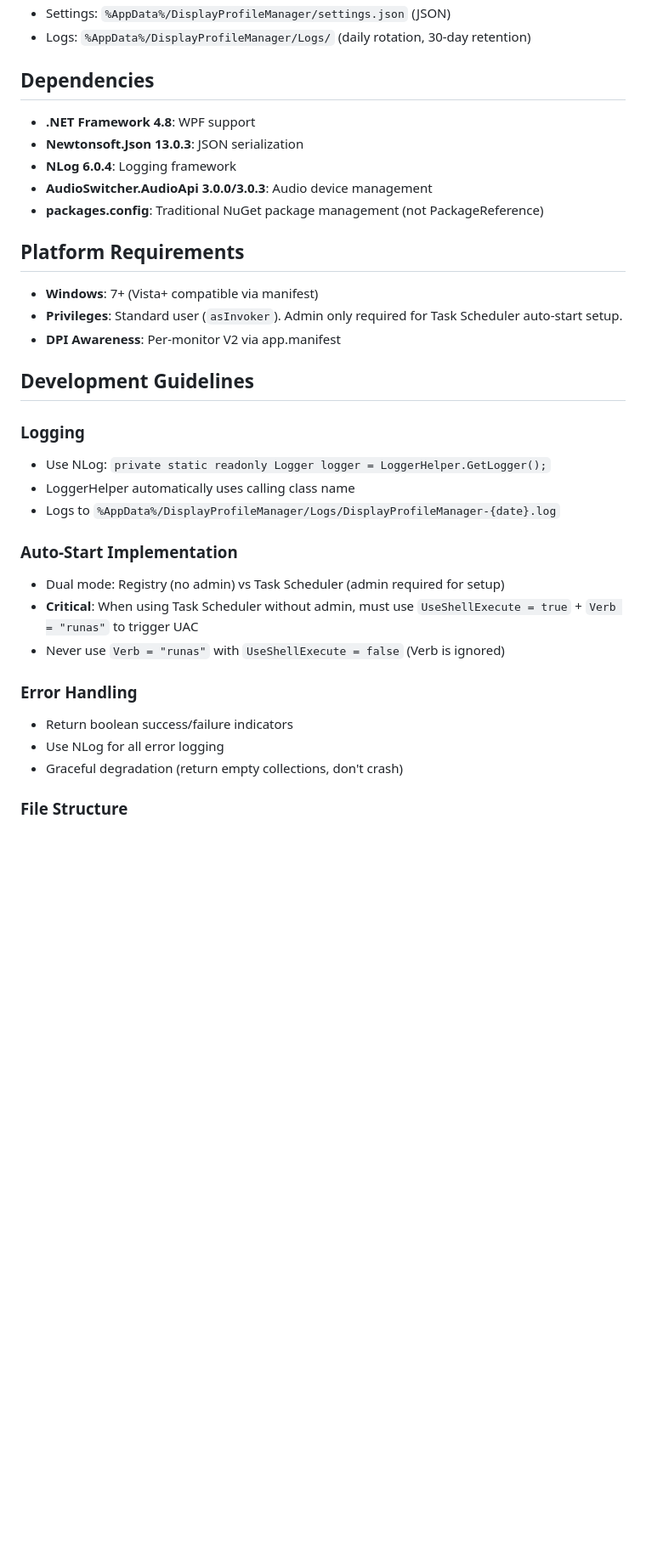
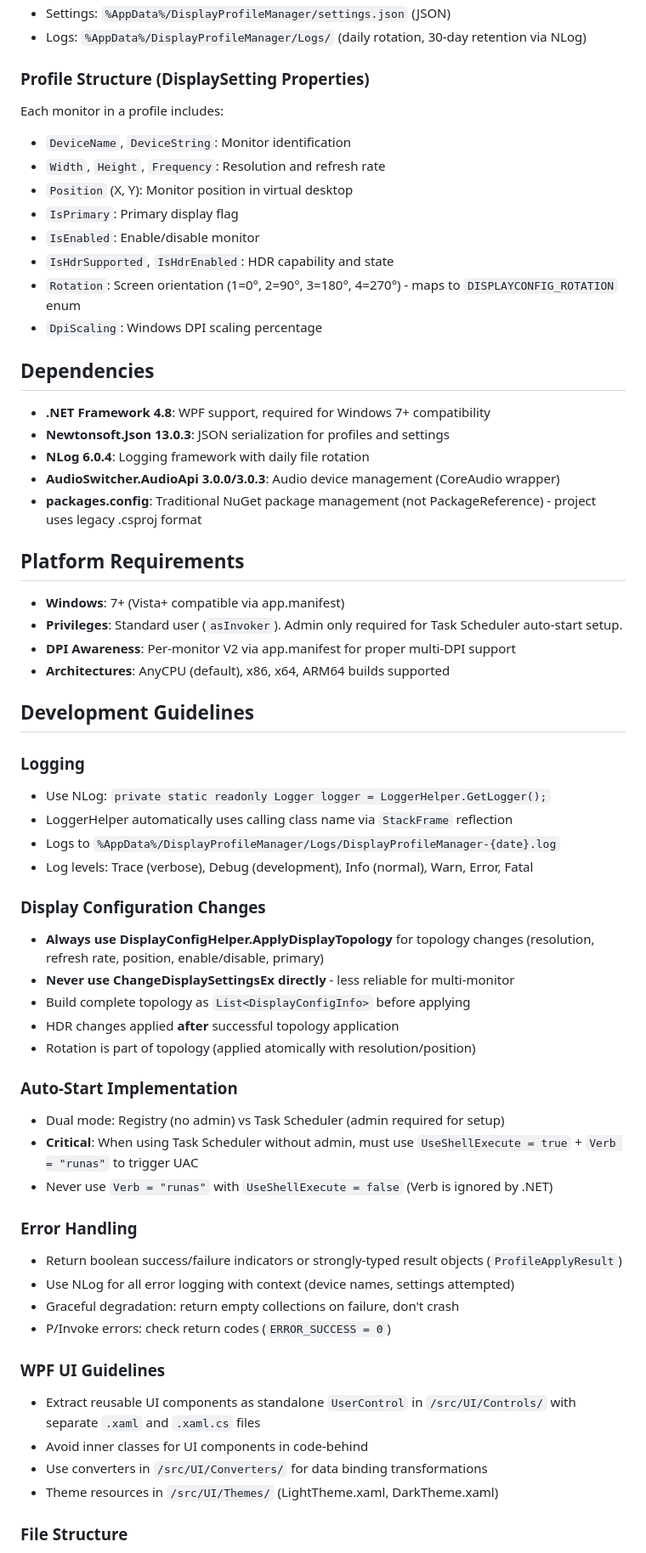
Before and after one commit to zac15987/DisplayProfileManager, a Markdown page: CLAUDE.md, the part around one of its changes. Shown at 85% size. Rendered like a GitHub page; blank space fills up the shorter version.

```diff
--- a/CLAUDE.md
+++ b/CLAUDE.md
@@ -42,33 +61,60 @@ cmd.exe //c "start bin\Debug\DisplayProfileManager.exe"
 - Settings: `%AppData%/DisplayProfileManager/settings.json` (JSON)
-- Logs: `%AppData%/DisplayProfileManager/Logs/` (daily rotation, 30-day retention)
+- Logs: `%AppData%/DisplayProfileManager/Logs/` (daily rotation, 30-day retention via NLog)
+
+### Profile Structure (DisplaySetting Properties)
+Each monitor in a profile includes:
+- `DeviceName`, `DeviceString`: Monitor identification
+- `Width`, `Height`, `Frequency`: Resolution and refresh rate
+- `Position` (X, Y): Monitor position in virtual desktop
+- `IsPrimary`: Primary display flag
+- `IsEnabled`: Enable/disable monitor
+- `IsHdrSupported`, `IsHdrEnabled`: HDR capability and state
+- `Rotation`: Screen orientation (1=0°, 2=90°, 3=180°, 4=270°) - maps to `DISPLAYCONFIG_ROTATION` enum
+- `DpiScaling`: Windows DPI scaling percentage
 
 ## Dependencies
-- **.NET Framework 4.8**: WPF support
-- **Newtonsoft.Json 13.0.3**: JSON serialization
-- **NLog 6.0.4**: Logging framework
-- **AudioSwitcher.AudioApi 3.0.0/3.0.3**: Audio device management
-- **packages.config**: Traditional NuGet package management (not PackageReference)
+- **.NET Framework 4.8**: WPF support, required for Windows 7+ compatibility
+- **Newtonsoft.Json 13.0.3**: JSON serialization for profiles and settings
+- **NLog 6.0.4**: Logging framework with daily file rotation
+- **AudioSwitcher.AudioApi 3.0.0/3.0.3**: Audio device management (CoreAudio wrapper)
+- **packages.config**: Traditional NuGet package management (not PackageReference) - project uses legacy .csproj format
 
 ## Platform Requirements
-- **Windows**: 7+ (Vista+ compatible via manifest)
+- **Windows**: 7+ (Vista+ compatible via app.manifest)
 - **Privileges**: Standard user (`asInvoker`). Admin only required for Task Scheduler auto-start setup.
-- **DPI Awareness**: Per-monitor V2 via app.manifest
+- **DPI Awareness**: Per-monitor V2 via app.manifest for proper multi-DPI support
+- **Architectures**: AnyCPU (default), x86, x64, ARM64 builds supported
 
 ## Development Guidelines
 
 ### Logging
 - Use NLog: `private static readonly Logger logger = LoggerHelper.GetLogger();`
-- LoggerHelper automatically uses calling class name
+- LoggerHelper automatically uses calling class name via `StackFrame` reflection
 - Logs to `%AppData%/DisplayProfileManager/Logs/DisplayProfileManager-{date}.log`
+- Log levels: Trace (verbose), Debug (development), Info (normal), Warn, Error, Fatal
+
+### Display Configuration Changes
+- **Always use DisplayConfigHelper.ApplyDisplayTopology** for topology changes (resolution, refresh rate, position, enable/disable, primary)
+- **Never use ChangeDisplaySettingsEx directly** - less reliable for multi-monitor
+- Build complete topology as `List<DisplayConfigInfo>` before applying
+- HDR changes applied **after** successful topology application
+- Rotation is part of topology (applied atomically with resolution/position)
 
 ### Auto-Start Implementation
 - Dual mode: Registry (no admin) vs Task Scheduler (admin required for setup)
 - **Critical**: When using Task Scheduler without admin, must use `UseShellExecute = true` + `Verb = "runas"` to trigger UAC
-- Never use `Verb = "runas"` with `UseShellExecute = false` (Verb is ignored)
+- Never use `Verb = "runas"` with `UseShellExecute = false` (Verb is ignored by .NET)
 
 ### Error Handling
-- Return boolean success/failure indicators
-- Use NLog for all error logging
-- Graceful degradation (return empty collections, don't crash)
+- Return boolean success/failure indicators or strongly-typed result objects (`ProfileApplyResult`)
+- Use NLog for all error logging with context (device names, settings attempted)
+- Graceful degradation: return empty collections on failure, don't crash
+- P/Invoke errors: check return codes (`ERROR_SUCCESS = 0`)
+
+### WPF UI Guidelines
+- Extract reusable UI components as standalone `UserControl` in `/src/UI/Controls/` with separate `.xaml` and `.xaml.cs` files
+- Avoid inner classes for UI components in code-behind
+- Use converters in `/src/UI/Converters/` for data binding transformations
+- Theme resources in `/src/UI/Themes/` (LightTheme.xaml, DarkTheme.xaml)
 
 ### File Structure
```
Also changed, not shown: other parts of CLAUDE.md (+44 -14 lines), README.md (+10 -3 lines), docs/screenshots/edit-screen.png, docs/screenshots/edit-screen2.png.
